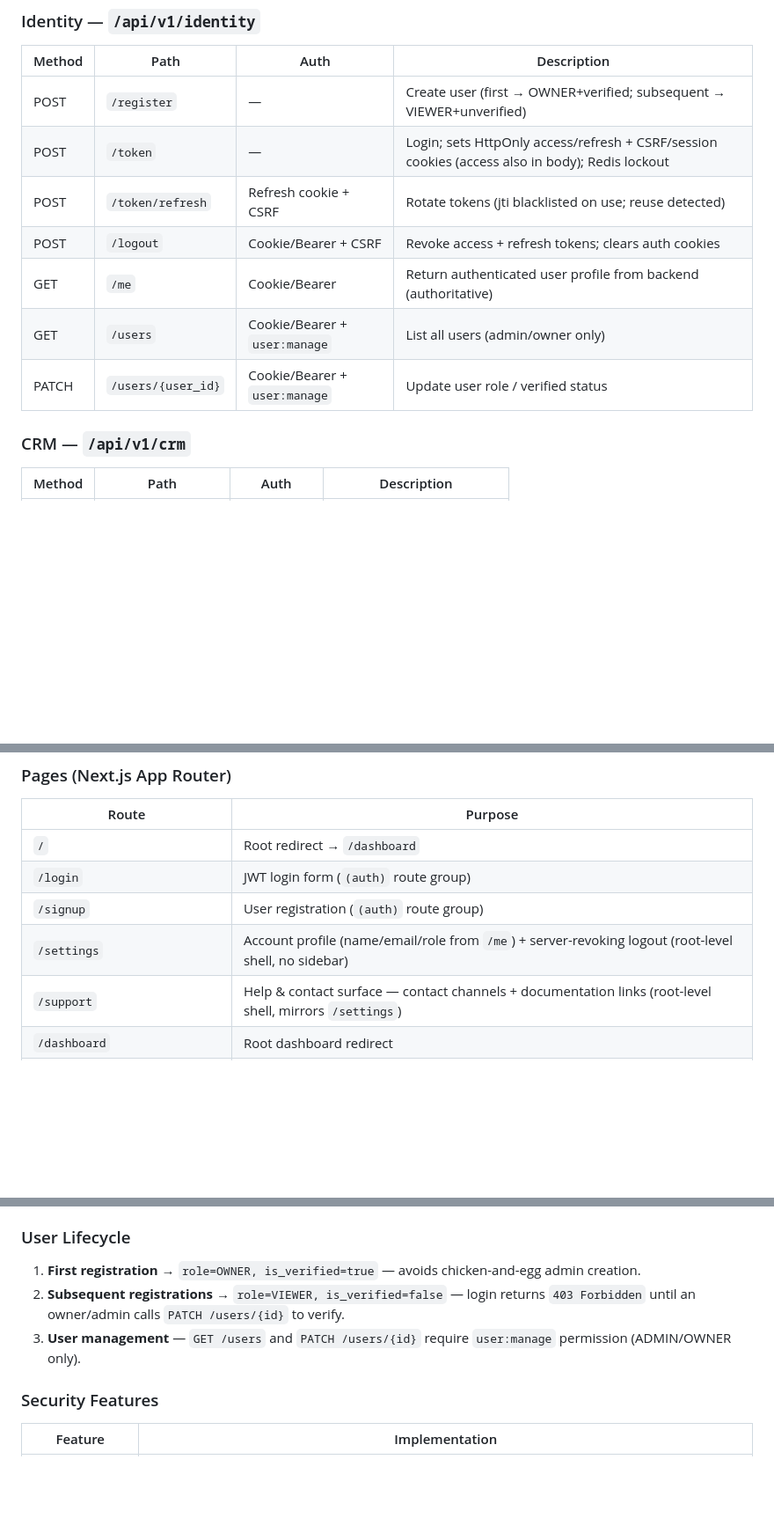
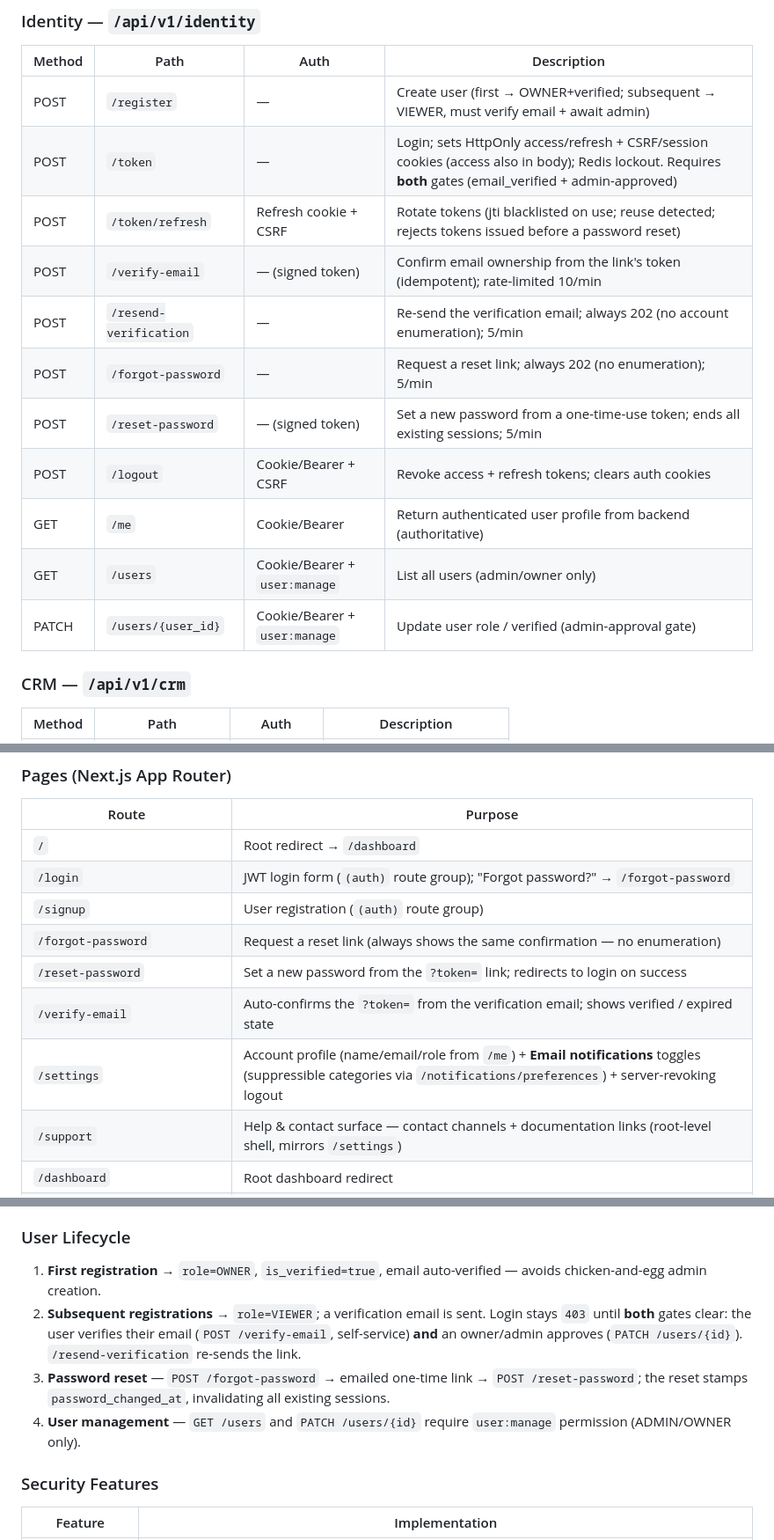
Before and after one commit to munga21407/Finguard-3.0, a Markdown page: SYSTEM_OVERVIEW.md, 3 parts joined by grey strips. Shown at 88% size. Rendered like a GitHub page; blank space fills up the shorter version.

```diff
--- a/SYSTEM_OVERVIEW.md
+++ b/SYSTEM_OVERVIEW.md
@@ -1042,13 +1086,17 @@ All routes under `/api/v1/` prefix. RBAC permissions are enforced via `require_p
 
 | Method | Path | Auth | Description |
 |---|---|---|---|
-| POST | `/register` | — | Create user (first → OWNER+verified; subsequent → VIEWER+unverified) |
-| POST | `/token` | — | Login; sets HttpOnly access/refresh + CSRF/session cookies (access also in body); Redis lockout |
-| POST | `/token/refresh` | Refresh cookie + CSRF | Rotate tokens (jti blacklisted on use; reuse detected) |
+| POST | `/register` | — | Create user (first → OWNER+verified; subsequent → VIEWER, must verify email + await admin) |
+| POST | `/token` | — | Login; sets HttpOnly access/refresh + CSRF/session cookies (access also in body); Redis lockout. Requires **both** gates (email_verified + admin-approved) |
+| POST | `/token/refresh` | Refresh cookie + CSRF | Rotate tokens (jti blacklisted on use; reuse detected; rejects tokens issued before a password reset) |
+| POST | `/verify-email` | — (signed token) | Confirm email ownership from the link's token (idempotent); rate-limited 10/min |
+| POST | `/resend-verification` | — | Re-send the verification email; always 202 (no account enumeration); 5/min |
+| POST | `/forgot-password` | — | Request a reset link; always 202 (no enumeration); 5/min |
+| POST | `/reset-password` | — (signed token) | Set a new password from a one-time-use token; ends all existing sessions; 5/min |
 | POST | `/logout` | Cookie/Bearer + CSRF | Revoke access + refresh tokens; clears auth cookies |
 | GET | `/me` | Cookie/Bearer | Return authenticated user profile from backend (authoritative) |
 | GET | `/users` | Cookie/Bearer + `user:manage` | List all users (admin/owner only) |
-| PATCH | `/users/{user_id}` | Cookie/Bearer + `user:manage` | Update user role / verified status |
+| PATCH | `/users/{user_id}` | Cookie/Bearer + `user:manage` | Update user role / verified (admin-approval gate) |
 
 ### CRM — `/api/v1/crm`
 
@@ -1151,9 +1209,12 @@ All routes under `/api/v1/` prefix. RBAC permissions are enforced via `require_p
 | Route | Purpose |
 |---|---|
 | `/` | Root redirect → `/dashboard` |
-| `/login` | JWT login form (`(auth)` route group) |
+| `/login` | JWT login form (`(auth)` route group); "Forgot password?" → `/forgot-password` |
 | `/signup` | User registration (`(auth)` route group) |
-| `/settings` | Account profile (name/email/role from `/me`) + server-revoking logout (root-level shell, no sidebar) |
+| `/forgot-password` | Request a reset link (always shows the same confirmation — no enumeration) |
+| `/reset-password` | Set a new password from the `?token=` link; redirects to login on success |
+| `/verify-email` | Auto-confirms the `?token=` from the verification email; shows verified / expired state |
+| `/settings` | Account profile (name/email/role from `/me`) + **Email notifications** toggles (suppressible categories via `/notifications/preferences`) + server-revoking logout |
 | `/support` | Help & contact surface — contact channels + documentation links (root-level shell, mirrors `/settings`) |
 | `/dashboard` | Root dashboard redirect |
 | `/dashboard/overview` | Main KPI overview |
@@ -1416,9 +1479,10 @@ After `MAX_LOGIN_ATTEMPTS` (default 5) consecutive failures, `TooManyRequestsErr
 
 ### User Lifecycle
 
-1. **First registration** → `role=OWNER, is_verified=true` — avoids chicken-and-egg admin creation.
-2. **Subsequent registrations** → `role=VIEWER, is_verified=false` — login returns `403 Forbidden` until an owner/admin calls `PATCH /users/{id}` to verify.
-3. **User management** — `GET /users` and `PATCH /users/{id}` require `user:manage` permission (ADMIN/OWNER only).
+1. **First registration** → `role=OWNER`, `is_verified=true`, email auto-verified — avoids chicken-and-egg admin creation.
+2. **Subsequent registrations** → `role=VIEWER`; a verification email is sent. Login stays `403` until **both** gates clear: the user verifies their email (`POST /verify-email`, self-service) **and** an owner/admin approves (`PATCH /users/{id}`). `/resend-verification` re-sends the link.
+3. **Password reset** — `POST /forgot-password` → emailed one-time link → `POST /reset-password`; the reset stamps `password_changed_at`, invalidating all existing sessions.
+4. **User management** — `GET /users` and `PATCH /users/{id}` require `user:manage` permission (ADMIN/OWNER only).
 
 ### Security Features
 
```
Also changed, not shown: other parts of SYSTEM_OVERVIEW.md (+73 -17 lines), docs/EMAIL_DELIVERABILITY.md (added, +68 -0 lines).
